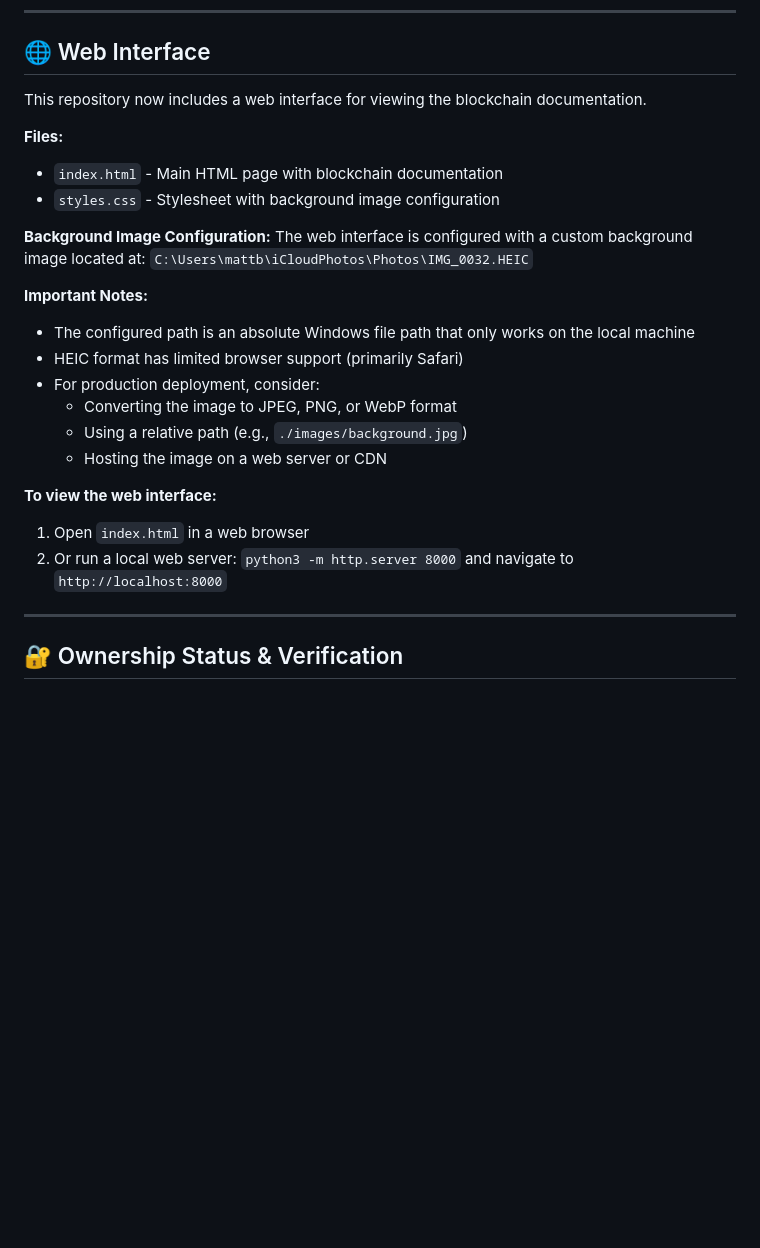
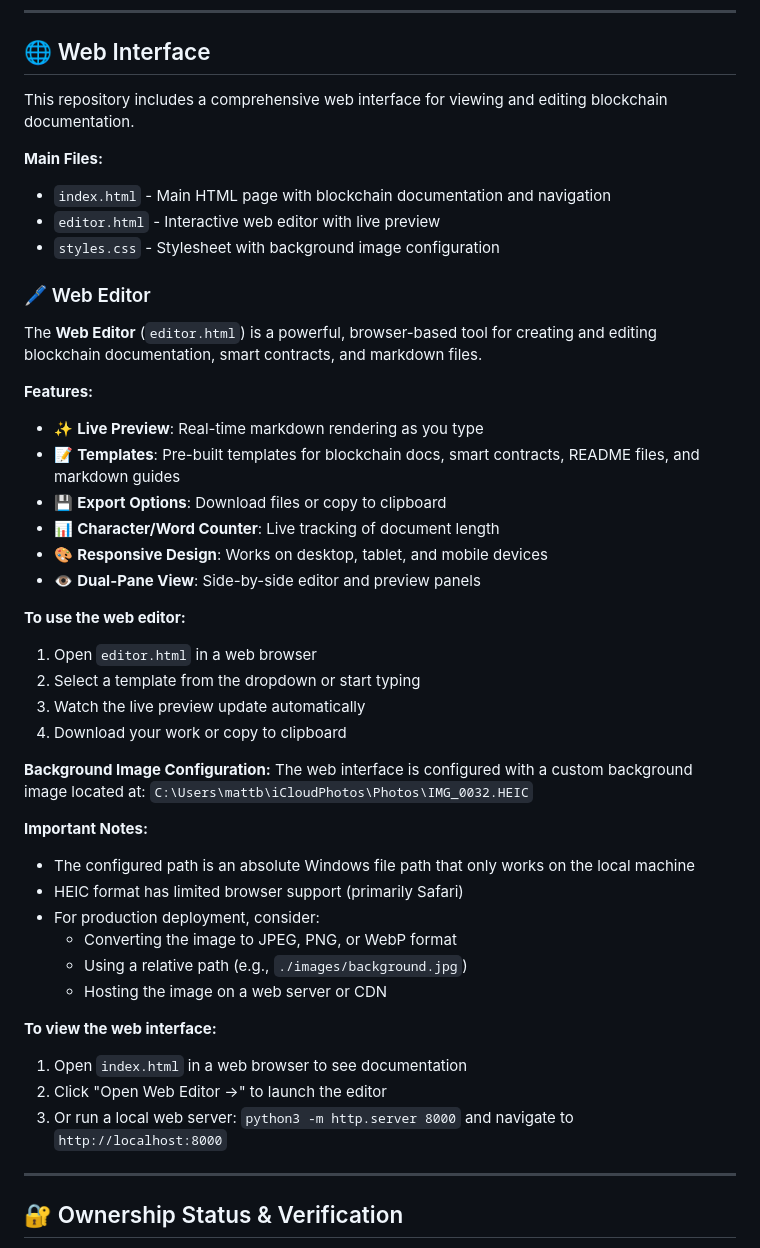
Before and after one commit to kushmanmb-org/-Big-world-Bigger-ideas-, a Markdown page: README.md, the part around the change. Drawn GitHub-style; blank space fills up the shorter version.

Commit message:
Update README with comprehensive web editor documentation
Co-authored-by: Kushmanmb <193178375+Kushmanmb@users.noreply.github.com>

```diff
--- a/README.md
+++ b/README.md
@@ -16,11 +16,30 @@
 
 ## 🌐 Web Interface
 
-This repository now includes a web interface for viewing the blockchain documentation.
+This repository includes a comprehensive web interface for viewing and editing blockchain documentation.
 
-**Files:**
-- `index.html` - Main HTML page with blockchain documentation
+**Main Files:**
+- `index.html` - Main HTML page with blockchain documentation and navigation
+- `editor.html` - Interactive web editor with live preview
 - `styles.css` - Stylesheet with background image configuration
+
+### 🖊️ Web Editor
+
+The **Web Editor** (`editor.html`) is a powerful, browser-based tool for creating and editing blockchain documentation, smart contracts, and markdown files.
+
+**Features:**
+- ✨ **Live Preview**: Real-time markdown rendering as you type
+- 📝 **Templates**: Pre-built templates for blockchain docs, smart contracts, README files, and markdown guides
+- 💾 **Export Options**: Download files or copy to clipboard
+- 📊 **Character/Word Counter**: Live tracking of document length
+- 🎨 **Responsive Design**: Works on desktop, tablet, and mobile devices
+- 👁️ **Dual-Pane View**: Side-by-side editor and preview panels
+
+**To use the web editor:**
+1. Open `editor.html` in a web browser
+2. Select a template from the dropdown or start typing
+3. Watch the live preview update automatically
+4. Download your work or copy to clipboard
 
 **Background Image Configuration:**
 The web interface is configured with a custom background image located at:
@@ -35,8 +54,9 @@ The web interface is configured with a custom background image located at:
   - Hosting the image on a web server or CDN
 
 **To view the web interface:**
-1. Open `index.html` in a web browser
-2. Or run a local web server: `python3 -m http.server 8000` and navigate to `http://localhost:8000`
+1. Open `index.html` in a web browser to see documentation
+2. Click "Open Web Editor →" to launch the editor
+3. Or run a local web server: `python3 -m http.server 8000` and navigate to `http://localhost:8000`
 
 ---
 
```
